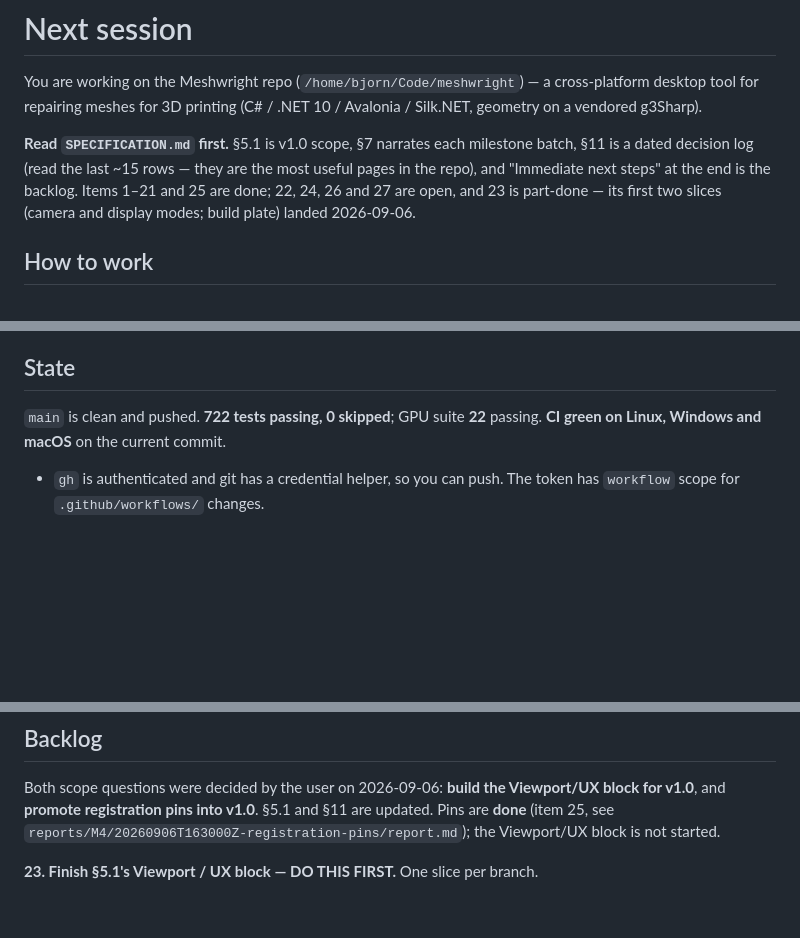
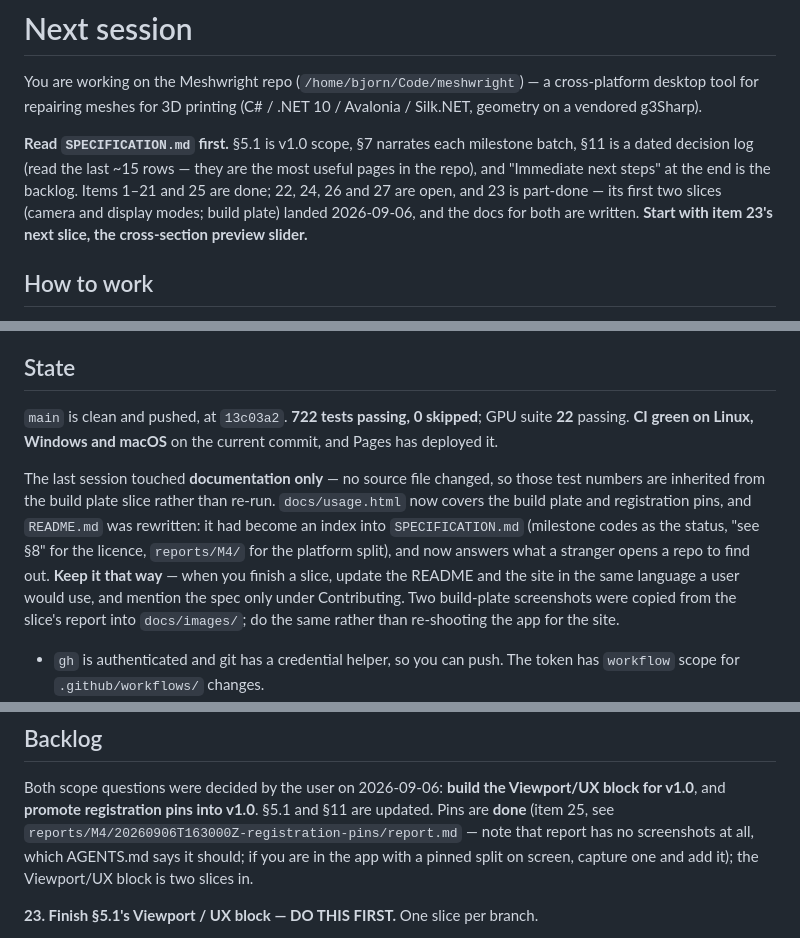
Before and after one commit to bjornhenneberg/meshwright, a Markdown page: NEXT-SESSION.md, 3 parts joined by grey strips. Rendered like a GitHub page; blank space fills up the shorter version.

Commit message:
Hand off with the docs current and the cross-section slider next
The state section said nothing about documentation, so a session that finished a
feature had no reason to think the site was its job. It is: the README and the
usage guide are now written for a user rather than as an index into the spec,
and the note says to keep them that way and to reuse the slice report's own
screenshots instead of re-shooting the app.

Also corrects "the Viewport/UX block is not started" — two of its slices have
landed — and flags that the registration pins report has no screenshots, which
AGENTS.md requires.

Co-Authored-By: Claude Opus 5 <noreply@anthropic.com>

```diff
--- a/NEXT-SESSION.md
+++ b/NEXT-SESSION.md
@@ -9,7 +9,8 @@ milestone batch, §11 is a dated decision log (read the last ~15 rows — they a
 the most useful pages in the repo), and "Immediate next steps" at the end is
 the backlog. Items 1–21 and 25 are done; 22, 24, 26 and 27 are open, and 23 is
 part-done — its first two slices (camera and display modes; build plate) landed
-2026-09-06.
+2026-09-06, and the docs for both are written. **Start with item 23's next
+slice, the cross-section preview slider.**
 
 ## How to work
 
@@ -153,8 +154,20 @@ drain-hole gizmo placed every hole at a hard-coded 2 mm behind a green suite.
 
 ## State
 
-`main` is clean and pushed. **722 tests passing, 0 skipped**; GPU suite **22**
-passing. **CI green on Linux, Windows and macOS** on the current commit.
+`main` is clean and pushed, at `13c03a2`. **722 tests passing, 0 skipped**; GPU
+suite **22** passing. **CI green on Linux, Windows and macOS** on the current
+commit, and Pages has deployed it.
+
+The last session touched **documentation only** — no source file changed, so
+those test numbers are inherited from the build plate slice rather than re-run.
+`docs/usage.html` now covers the build plate and registration pins, and
+`README.md` was rewritten: it had become an index into `SPECIFICATION.md`
+(milestone codes as the status, "see §8" for the licence, `reports/M4/` for the
+platform split), and now answers what a stranger opens a repo to find out. **Keep
+it that way** — when you finish a slice, update the README and the site in the
+same language a user would use, and mention the spec only under Contributing.
+Two build-plate screenshots were copied from the slice's report into
+`docs/images/`; do the same rather than re-shooting the app for the site.
 
 - `gh` is authenticated and git has a credential helper, so you can push. The
   token has `workflow` scope for `.github/workflows/` changes.
@@ -170,8 +183,10 @@ passing. **CI green on Linux, Windows and macOS** on the current commit.
 Both scope questions were decided by the user on 2026-09-06: **build the
 Viewport/UX block for v1.0**, and **promote registration pins into v1.0**. §5.1
 and §11 are updated. Pins are **done** (item 25, see
-`reports/M4/20260906T163000Z-registration-pins/report.md`); the Viewport/UX
-block is not started.
+`reports/M4/20260906T163000Z-registration-pins/report.md` — note that report has
+no screenshots at all, which AGENTS.md says it should; if you are in the app with
+a pinned split on screen, capture one and add it); the Viewport/UX block is two
+slices in.
 
 **23. Finish §5.1's Viewport / UX block — DO THIS FIRST.** One slice per branch.
 
```
